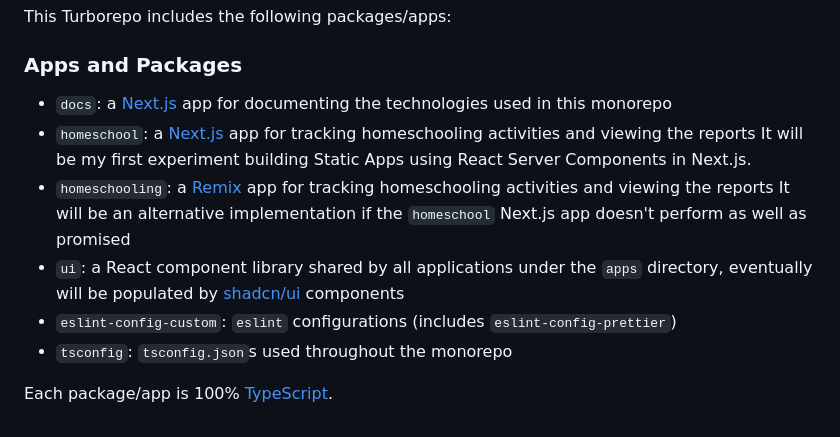
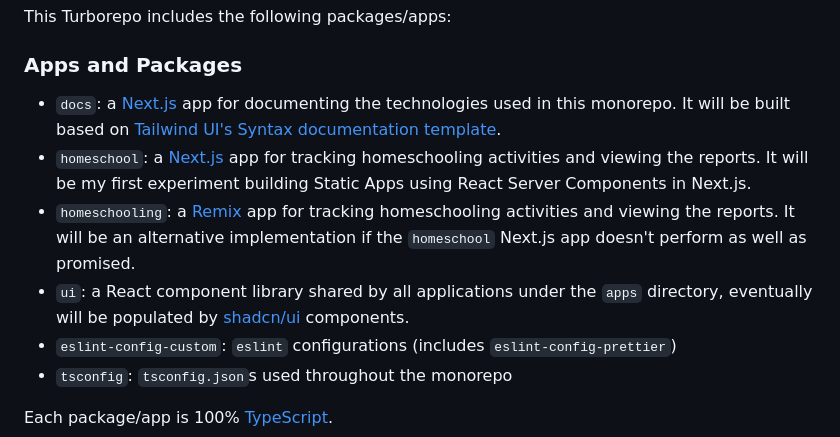
Before and after one commit to pejuang-kode/zavi.family, a Markdown page: README.md, the part around the change. Drawn GitHub-style.

Commit message:
chore(docs): Update README.md with app descriptions

```diff
--- a/README.md
+++ b/README.md
@@ -8,12 +8,12 @@ This Turborepo includes the following packages/apps:
 
 ### Apps and Packages
 
-- `docs`: a [Next.js](https://nextjs.org/) app for documenting the technologies used in this monorepo
-- `homeschool`: a [Next.js](https://nextjs.org/) app for tracking homeschooling activities and viewing the reports
+- `docs`: a [Next.js](https://nextjs.org/) app for documenting the technologies used in this monorepo. It will be built based on [Tailwind UI's Syntax documentation template](https://tailwindui.com/templates/syntax).
+- `homeschool`: a [Next.js](https://nextjs.org/) app for tracking homeschooling activities and viewing the reports.
   It will be my first experiment building Static Apps using React Server Components in Next.js.
-- `homeschooling`: a [Remix](https://remix.run/) app for tracking homeschooling activities and viewing the reports
-  It will be an alternative implementation if the `homeschool` Next.js app doesn't perform as well as promised
-- `ui`: a React component library shared by all applications under the `apps` directory, eventually will be populated by [shadcn/ui](https://ui.shadcn.com/) components
+- `homeschooling`: a [Remix](https://remix.run/) app for tracking homeschooling activities and viewing the reports.
+  It will be an alternative implementation if the `homeschool` Next.js app doesn't perform as well as promised.
+- `ui`: a React component library shared by all applications under the `apps` directory, eventually will be populated by [shadcn/ui](https://ui.shadcn.com/) components.
 - `eslint-config-custom`: `eslint` configurations (includes `eslint-config-prettier`)
 - `tsconfig`: `tsconfig.json`s used throughout the monorepo
 
```
